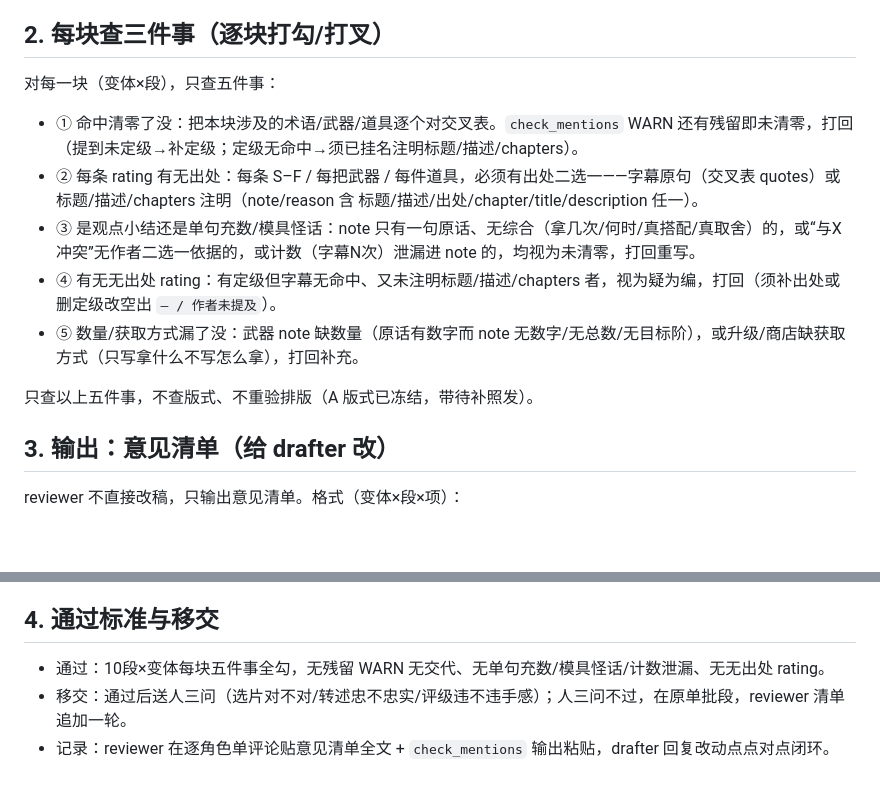
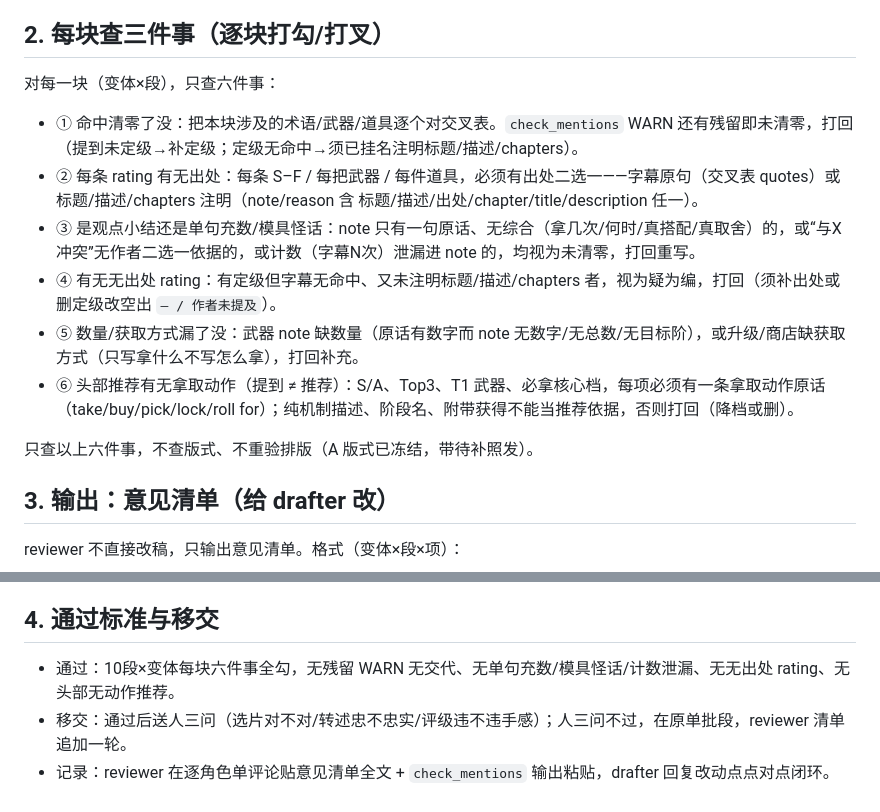
Before and after one commit to TianYuJiang89/BrotatoStratGuide, a Markdown page: docs/sop/reviewer-checklist.md, 2 parts joined by grey strips. GitHub-like rendering; blank space fills up the shorter version.

```diff
--- a/docs/sop/reviewer-checklist.md
+++ b/docs/sop/reviewer-checklist.md
@@ -33,15 +33,16 @@
 
 ## 2. 每块查三件事（逐块打勾/打叉）
 
-对每一块（变体×段），只查五件事：
+对每一块（变体×段），只查六件事：
 
 * ① 命中清零了没：把本块涉及的术语/武器/道具逐个对交叉表。`check_mentions` WARN 还有残留即未清零，打回（提到未定级→补定级；定级无命中→须已挂名注明标题/描述/chapters）。
 * ② 每条 rating 有无出处：每条 S–F / 每把武器 / 每件道具，必须有出处二选一——字幕原句（交叉表 quotes）或标题/描述/chapters 注明（note/reason 含 标题/描述/出处/chapter/title/description 任一）。
 * ③ 是观点小结还是单句充数/模具怪话：note 只有一句原话、无综合（拿几次/何时/真搭配/真取舍）的，或“与X冲突”无作者二选一依据的，或计数（字幕N次）泄漏进 note 的，均视为未清零，打回重写。
 * ④ 有无无出处 rating：有定级但字幕无命中、又未注明标题/描述/chapters 者，视为疑为编，打回（须补出处或删定级改空出 `— / 作者未提及`）。
 * ⑤ 数量/获取方式漏了没：武器 note 缺数量（原话有数字而 note 无数字/无总数/无目标阶），或升级/商店缺获取方式（只写拿什么不写怎么拿），打回补充。
+* ⑥ 头部推荐有无拿取动作（提到 ≠ 推荐）：S/A、Top3、T1 武器、必拿核心档，每项必须有一条拿取动作原话（take/buy/pick/lock/roll for）；纯机制描述、阶段名、附带获得不能当推荐依据，否则打回（降档或删）。
 
-只查以上五件事，不查版式、不重验排版（A 版式已冻结，带待补照发）。
+只查以上六件事，不查版式、不重验排版（A 版式已冻结，带待补照发）。
 
 ## 3. 输出：意见清单（给 drafter 改）
 
@@ -55,6 +56,6 @@ drafter 按清单改完，重跑 `build_mentions` + `check_mentions` + `build.py
 
 ## 4. 通过标准与移交
 
-* 通过：10段×变体每块五件事全勾，无残留 WARN 无交代、无单句充数/模具怪话/计数泄漏、无无出处 rating。
+* 通过：10段×变体每块六件事全勾，无残留 WARN 无交代、无单句充数/模具怪话/计数泄漏、无无出处 rating、无头部无动作推荐。
 * 移交：通过后送人三问（选片对不对/转述忠不忠实/评级违不违手感）；人三问不过，在原单批段，reviewer 清单追加一轮。
 * 记录：reviewer 在逐角色单评论贴意见清单全文 + `check_mentions` 输出粘贴，drafter 回复改动点点对点闭环。
```
Also changed, not shown: docs/sop/character-issue-template.md (+1 -1 lines), docs/sop/new-character-guide.md (+5 -5 lines).
